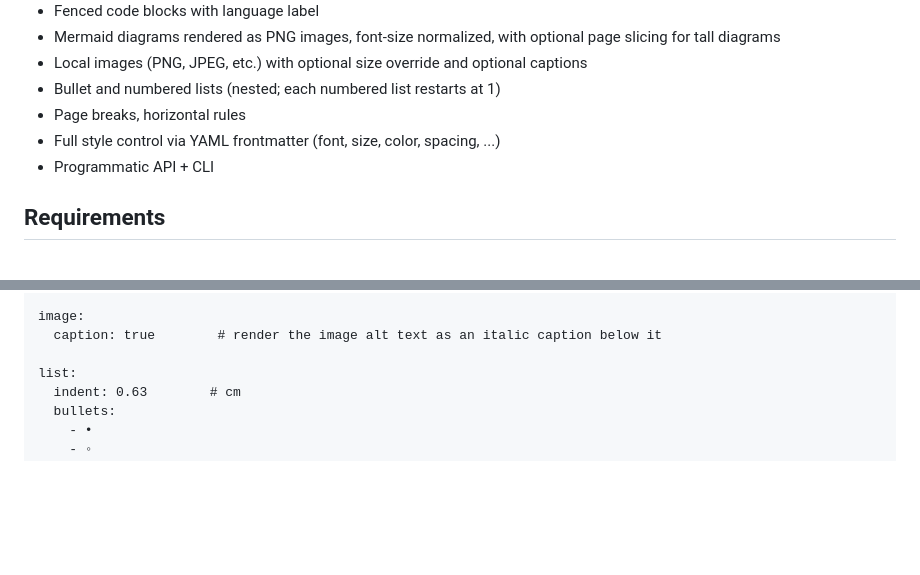
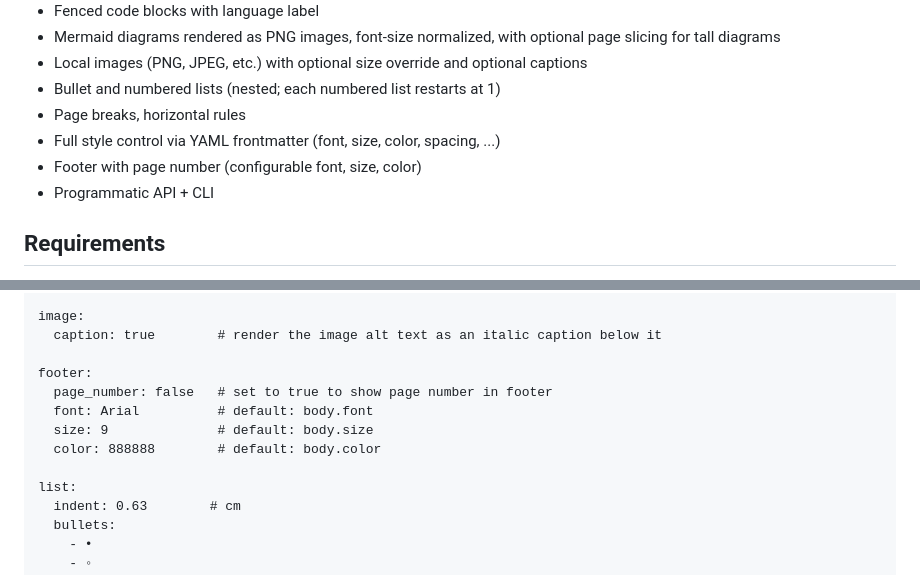
Before and after one commit to luytbq/md-to-docx, a Markdown page: README.md, 2 parts joined by grey strips. Rendered like a GitHub page; blank space fills up the shorter version.

Commit message:
docs: add footer page number config to README

```diff
--- a/README.md
+++ b/README.md
@@ -13,6 +13,7 @@ Convert Markdown to DOCX (Word) with YAML frontmatter config, mermaid diagrams,
 - Bullet and numbered lists (nested; each numbered list restarts at 1)
 - Page breaks, horizontal rules
 - Full style control via YAML frontmatter (font, size, color, spacing, ...)
+- Footer with page number (configurable font, size, color)
 - Programmatic API + CLI
 
 ## Requirements
@@ -143,6 +144,12 @@ mermaid:
 image:
   caption: true        # render the image alt text as an italic caption below it
 
+footer:
+  page_number: false   # set to true to show page number in footer
+  font: Arial          # default: body.font
+  size: 9              # default: body.size
+  color: 888888        # default: body.color
+
 list:
   indent: 0.63        # cm
   bullets:
```
